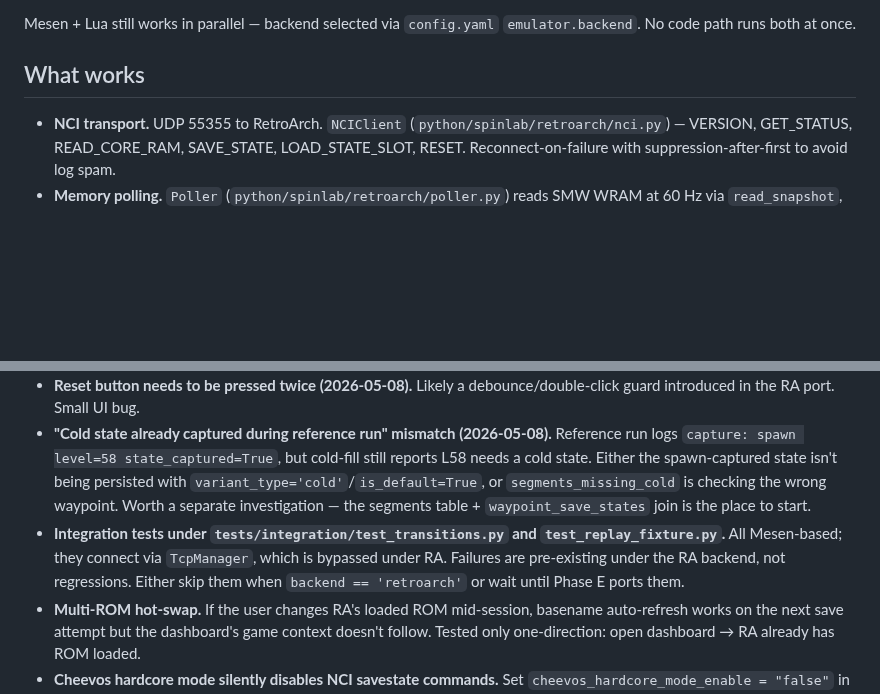
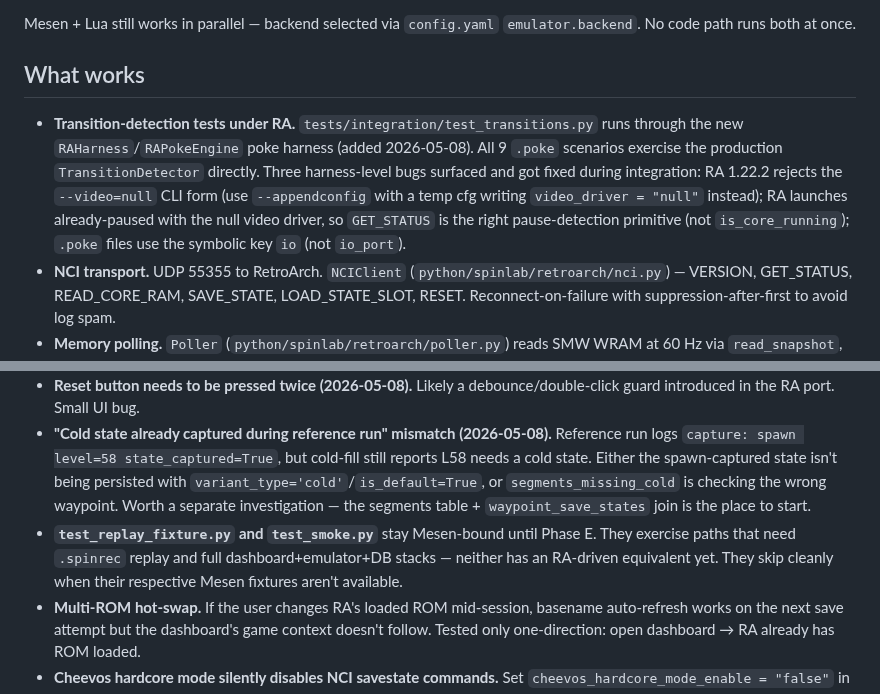
Before and after one commit to amcknight/spinlab, a Markdown page: docs/retroarch-migration/status.md, 2 parts joined by grey strips. Drawn GitHub-style; blank space fills up the shorter version.

Commit message:
docs(retroarch): status.md + path-to-parity.md reflect RA poke harness landing
Co-Authored-By: Claude Sonnet 4.6 <noreply@anthropic.com>

```diff
--- a/docs/retroarch-migration/status.md
+++ b/docs/retroarch-migration/status.md
@@ -10,6 +10,7 @@ Mesen + Lua still works in parallel — backend selected via `config.yaml` `emul
 
 ## What works
 
+- **Transition-detection tests under RA.** `tests/integration/test_transitions.py` runs through the new `RAHarness`/`RAPokeEngine` poke harness (added 2026-05-08). All 9 `.poke` scenarios exercise the production `TransitionDetector` directly. Three harness-level bugs surfaced and got fixed during integration: RA 1.22.2 rejects the `--video=null` CLI form (use `--appendconfig` with a temp cfg writing `video_driver = "null"` instead); RA launches already-paused with the null video driver, so `GET_STATUS` is the right pause-detection primitive (not `is_core_running`); `.poke` files use the symbolic key `io` (not `io_port`).
 - **NCI transport.** UDP 55355 to RetroArch. `NCIClient` (`python/spinlab/retroarch/nci.py`) — VERSION, GET_STATUS, READ_CORE_RAM, SAVE_STATE, LOAD_STATE_SLOT, RESET. Reconnect-on-failure with suppression-after-first to avoid log spam.
 - **Memory polling.** `Poller` (`python/spinlab/retroarch/poller.py`) reads SMW WRAM at 60 Hz via `read_snapshot`, drives a stateful `TransitionDetector`, and emits typed events (`Death`, `LevelExit`, `Checkpoint`, `LevelEntrance`, `Spawn`).
 - **Save/Load via filesystem shuffle.** `StateIO` (`python/spinlab/retroarch/state_io.py`) — fires NCI `SAVE_STATE`, mtime-polls for the new `<game>.state*` file RA wrote, moves it to a SpinLab-keyed path. Load is the reverse via reserved slot 9999. Retries the save (3×) and the move (5×) to ride out transient locks/no-ops.
@@ -31,7 +32,7 @@ Mesen + Lua still works in parallel — backend selected via `config.yaml` `emul
 - **Spurious checkpoint+entrance events on overworld (2026-05-08).** Between exiting one level and entering the next, a `CheckpointEvent` (with `cp_ordinal=2` for the level you just exited) and a `LevelEntranceEvent` for that same prior level fire while the player is on the overworld. Cause: `check_checkpoint_hit` ([predicates.py:45-72](python/spinlab/retroarch/predicates.py#L45-L72)) fires on `cp_entrance` byte changes and `midway` 0→1 edges regardless of game state — overworld memory transitions briefly look like checkpoint hits. Fix: gate checkpoint detection on "actually in a level" (some `game_mode` set, with all the hack-variance caveats we just learned).
 - **Reset button needs to be pressed twice (2026-05-08).** Likely a debounce/double-click guard introduced in the RA port. Small UI bug.
 - **"Cold state already captured during reference run" mismatch (2026-05-08).** Reference run logs `capture: spawn level=58 state_captured=True`, but cold-fill still reports L58 needs a cold state. Either the spawn-captured state isn't being persisted with `variant_type='cold'`/`is_default=True`, or `segments_missing_cold` is checking the wrong waypoint. Worth a separate investigation — the segments table + `waypoint_save_states` join is the place to start.
-- **Integration tests under `tests/integration/test_transitions.py` and `test_replay_fixture.py`.** All Mesen-based; they connect via `TcpManager`, which is bypassed under RA. Failures are pre-existing under the RA backend, not regressions. Either skip them when `backend == 'retroarch'` or wait until Phase E ports them.
+- **`test_replay_fixture.py` and `test_smoke.py`** stay Mesen-bound until Phase E. They exercise paths that need `.spinrec` replay and full dashboard+emulator+DB stacks — neither has an RA-driven equivalent yet. They skip cleanly when their respective Mesen fixtures aren't available.
 - **Multi-ROM hot-swap.** If the user changes RA's loaded ROM mid-session, basename auto-refresh works on the next save attempt but the dashboard's game context doesn't follow. Tested only one-direction: open dashboard → RA already has ROM loaded.
 - **Cheevos hardcore mode silently disables NCI savestate commands.** Set `cheevos_hardcore_mode_enable = "false"` in `retroarch.cfg`. Documented in `spike-log.md`.
 - **Runahead with `run_ahead_secondary_instance = false` corrupts saves.** This was the root cause of Phase 0's "INCONCLUSIVE" SAVE_STATE finding. Single-instance runahead overwrites the save buffer. Force `run_ahead_secondary_instance = "true"` in `retroarch.cfg`.
```
Also changed, not shown: docs/retroarch-migration/path-to-parity.md (+3 -6 lines).
